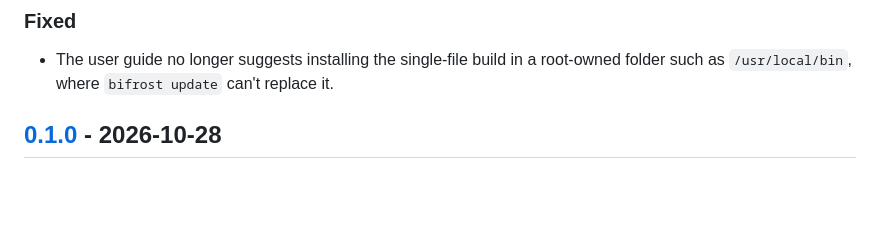
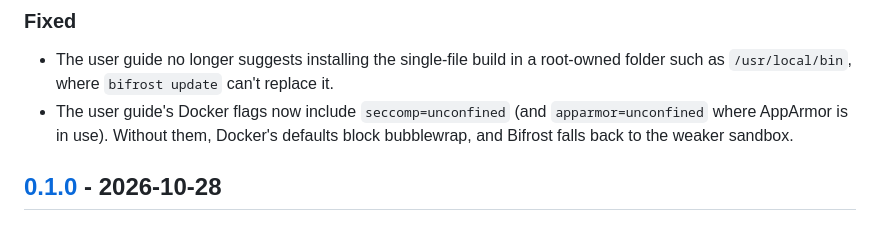
Before and after one commit to vidarrio/bifrost, a Markdown page: CHANGELOG.md, the part around the change. GitHub-like rendering; blank space fills up the shorter version.

```diff
--- a/CHANGELOG.md
+++ b/CHANGELOG.md
@@ -17,6 +17,9 @@ and this project adheres to [Semantic Versioning](https://semver.org/spec/v2.0.0
 - The user guide no longer suggests installing the single-file build in a
   root-owned folder such as `/usr/local/bin`, where `bifrost update` can't
   replace it.
+- The user guide's Docker flags now include `seccomp=unconfined` (and
+  `apparmor=unconfined` where AppArmor is in use). Without them, Docker's
+  defaults block bubblewrap, and Bifrost falls back to the weaker sandbox.
 
 ## [0.1.0] - 2026-10-28
 
```
Also changed, not shown: docs/USER_GUIDE.md (+63 -31 lines).
